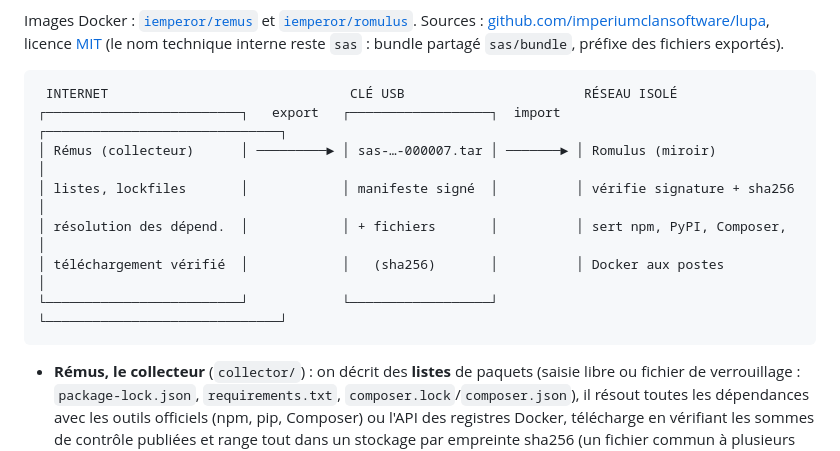
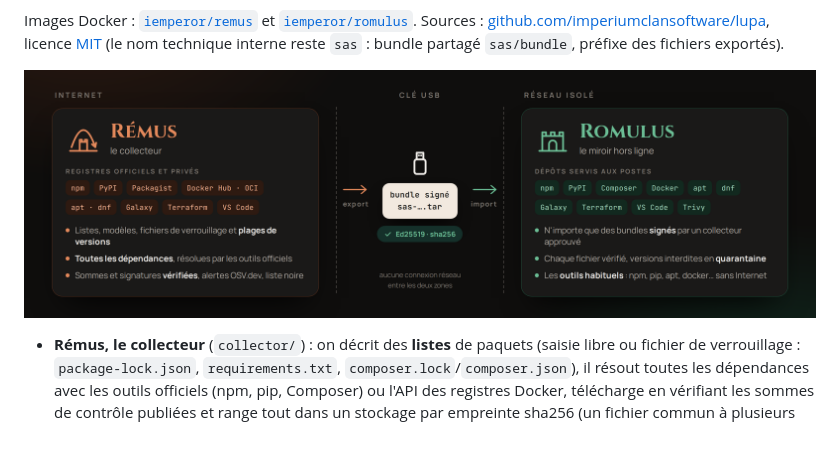
Before and after one commit to imperiumclansoftware/lupa, a Markdown page: README.md, the part around the change. GitHub-like rendering; pictures changed too: docs/lupa-schema.png (added).

Commit message:
README : schéma graphique à la place du schéma ASCII
docs/lupa-schema.png, variante sans mise en avant du schéma des présentations
Docker Hub (promo/schema.html, rendu par promo/schema.cjs).

Co-Authored-By: Claude Opus 5.5 <noreply@anthropic.com>

````diff
--- a/README.md
+++ b/README.md
@@ -19,15 +19,9 @@ Images Docker : [`iemperor/remus`](https://hub.docker.com/r/iemperor/remus) et [
 Sources : [github.com/imperiumclansoftware/lupa](https://github.com/imperiumclansoftware/lupa), licence [MIT](LICENSE)
 (le nom technique interne reste `sas` : bundle partagé `sas/bundle`, préfixe des fichiers exportés).
 
-```
- INTERNET                               CLÉ USB                       RÉSEAU ISOLÉ
-┌─────────────────────────┐   export   ┌──────────────────┐  import  ┌──────────────────────────────┐
-│ Rémus (collecteur)      │ ─────────► │ sas-…-000007.tar │ ───────► │ Romulus (miroir)             │
-│ listes, lockfiles       │            │ manifeste signé  │          │ vérifie signature + sha256   │
-│ résolution des dépend.  │            │ + fichiers       │          │ sert npm, PyPI, Composer,    │
-│ téléchargement vérifié  │            │   (sha256)       │          │ Docker aux postes            │
-└─────────────────────────┘            └──────────────────┘          └──────────────────────────────┘
-```
+<p align="center">
+  <img src="docs/lupa-schema.png" width="860" alt="Lupa : Rémus collecte sur Internet et produit un bundle signé ; la clé USB le porte jusqu'au réseau isolé, où Romulus le vérifie et sert les dépôts aux postes">
+</p>
 
 - **Rémus, le collecteur** (`collector/`) : on décrit des **listes** de paquets (saisie libre ou fichier de
   verrouillage : `package-lock.json`, `requirements.txt`, `composer.lock`/`composer.json`), il résout
````
Also changed, not shown: promo/README.md (+1 -1 lines), 1 other file.
